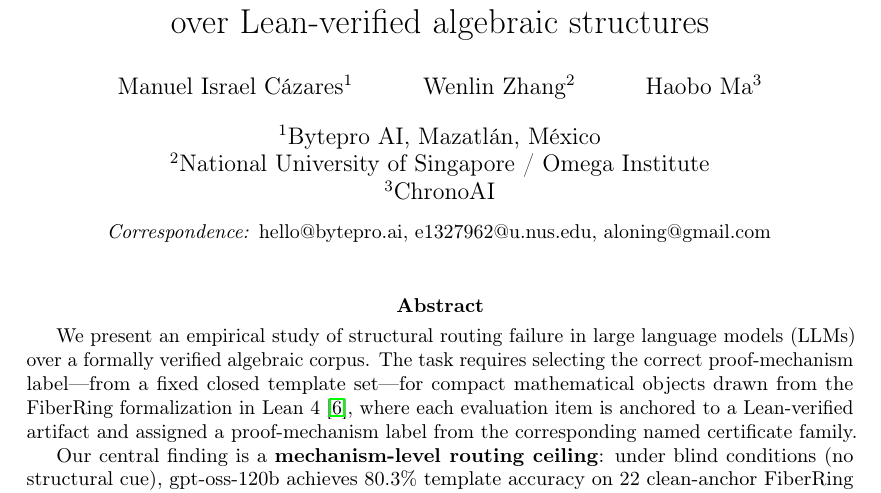
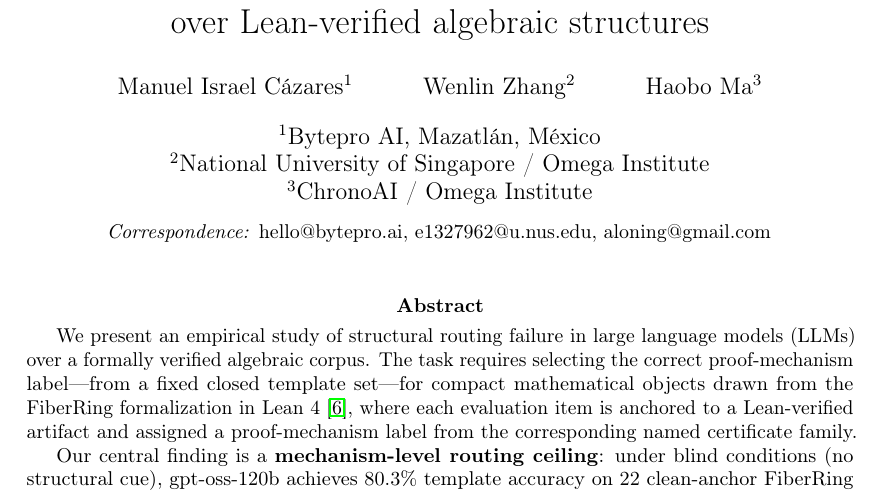
Before and after one commit to bytepro-ai/fiber-routing-eval, a LaTeX paper (papers/main.tex): part of page 1 of 10, cut so that both start at the same text. Compiled offline with pdfLaTeX.

Commit message:
Update Haobo's affiliation to ChronoAI / Omega Institute
Co-authored-by: Cursor <cursoragent@cursor.com>

```diff
--- a/papers/main.tex
+++ b/papers/main.tex
@@ -30,7 +30,7 @@
 \date{
   \textsuperscript{1}Bytepro AI, Mazatl\'an, M\'exico\\
   \textsuperscript{2}National University of Singapore / Omega Institute\\
-  \textsuperscript{3}ChronoAI\\[6pt]
+  \textsuperscript{3}ChronoAI / Omega Institute\\[6pt]
   \small\textit{Correspondence:} hello@bytepro.ai, e1327962@u.nus.edu, aloning@gmail.com
 }
 
```
